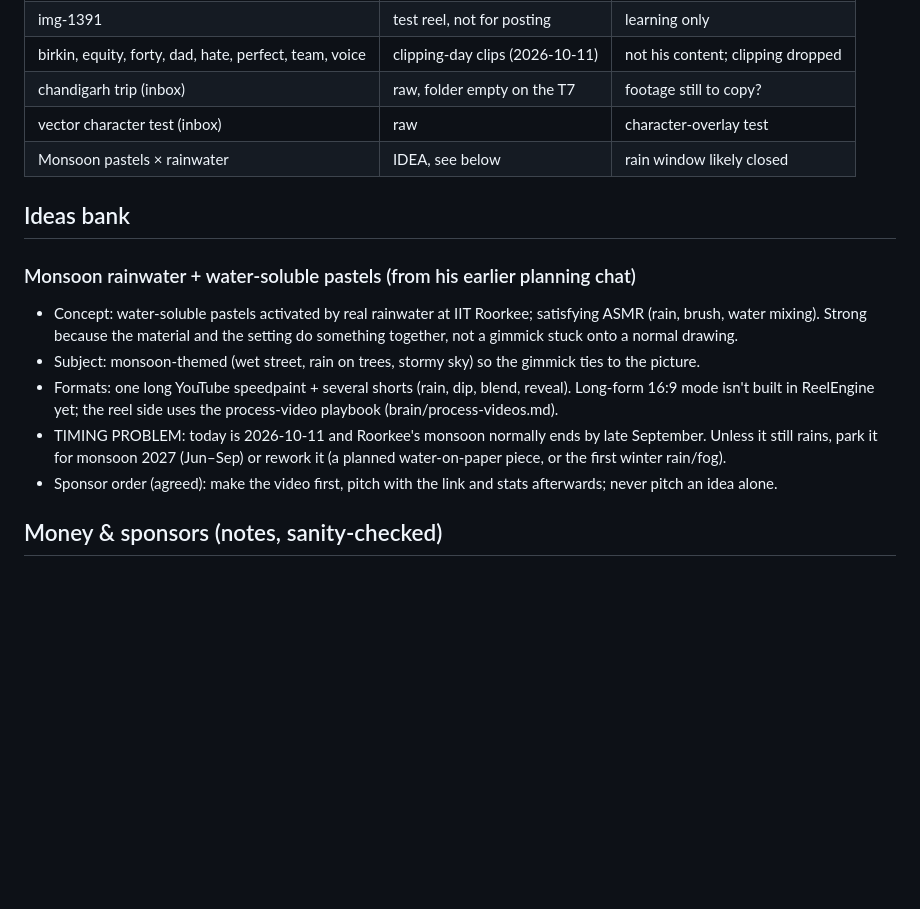
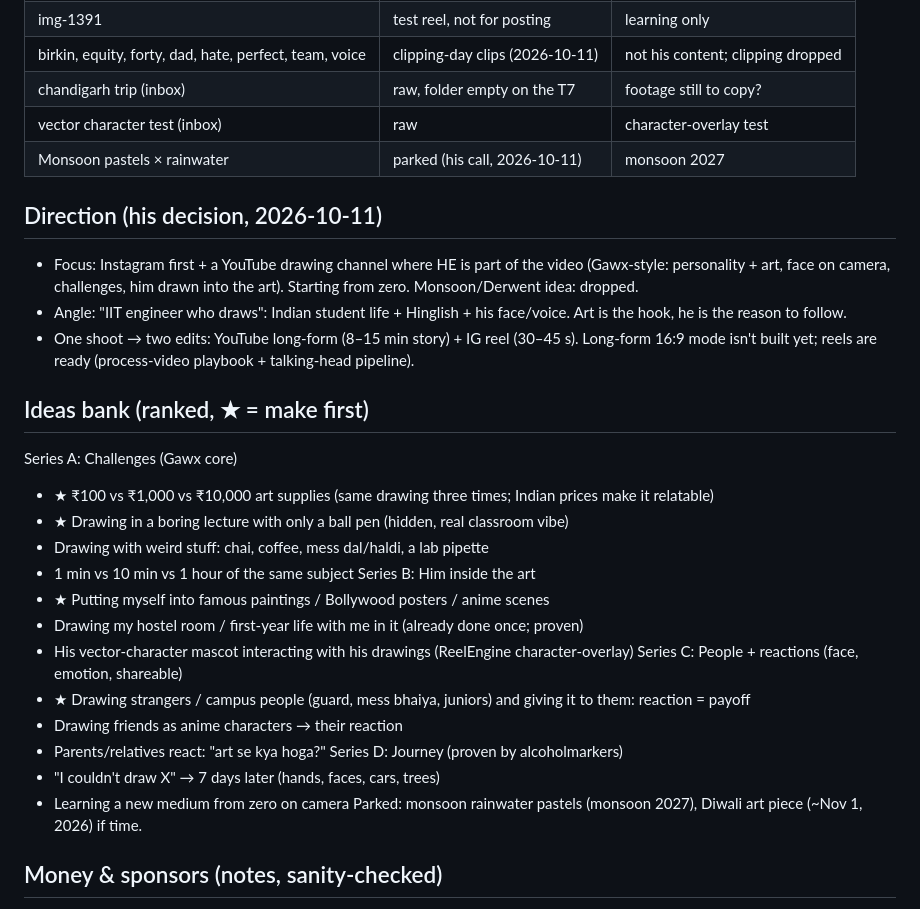
Before and after one commit to SiddheshNagawade/reel-engine, a Markdown page: brain/content-plan.md, the part around the change. Rendered like a GitHub page; blank space fills up the shorter version.

Commit message:
Content plan: IG-first + Gawx-style YouTube drawing channel, ranked idea series
Co-Authored-By: Claude Opus 5.5 <noreply@anthropic.com>

```diff
--- a/brain/content-plan.md
+++ b/brain/content-plan.md
@@ -16,18 +16,33 @@ Dates are absolute. Last updated: 2026-10-11.
 | birkin, equity, forty, dad, hate, perfect, team, voice | clipping-day clips (2026-10-11) | not his content; clipping dropped |
 | chandigarh trip (inbox) | raw, folder empty on the T7 | footage still to copy? |
 | vector character test (inbox) | raw | character-overlay test |
-| Monsoon pastels × rainwater | IDEA, see below | rain window likely closed |
+| Monsoon pastels × rainwater | parked (his call, 2026-10-11) | monsoon 2027 |
 
-## Ideas bank
-### Monsoon rainwater + water-soluble pastels (from his earlier planning chat)
-- Concept: water-soluble pastels activated by real rainwater at IIT Roorkee; satisfying ASMR (rain, brush, water mixing).
-  Strong because the material and the setting do something together, not a gimmick stuck onto a normal drawing.
-- Subject: monsoon-themed (wet street, rain on trees, stormy sky) so the gimmick ties to the picture.
-- Formats: one long YouTube speedpaint + several shorts (rain, dip, blend, reveal). Long-form 16:9 mode isn't built
-  in ReelEngine yet; the reel side uses the process-video playbook (brain/process-videos.md).
-- TIMING PROBLEM: today is 2026-10-11 and Roorkee's monsoon normally ends by late September. Unless it still rains,
-  park it for monsoon 2027 (Jun–Sep) or rework it (a planned water-on-paper piece, or the first winter rain/fog).
-- Sponsor order (agreed): make the video first, pitch with the link and stats afterwards; never pitch an idea alone.
+## Direction (his decision, 2026-10-11)
+- Focus: Instagram first + a YouTube drawing channel where HE is part of the video (Gawx-style: personality + art,
+  face on camera, challenges, him drawn into the art). Starting from zero. Monsoon/Derwent idea: dropped.
+- Angle: "IIT engineer who draws": Indian student life + Hinglish + his face/voice. Art is the hook, he is the reason to follow.
+- One shoot → two edits: YouTube long-form (8–15 min story) + IG reel (30–45 s). Long-form 16:9 mode isn't built yet;
+  reels are ready (process-video playbook + talking-head pipeline).
+
+## Ideas bank (ranked, ★ = make first)
+Series A: Challenges (Gawx core)
+- ★ ₹100 vs ₹1,000 vs ₹10,000 art supplies (same drawing three times; Indian prices make it relatable)
+- ★ Drawing in a boring lecture with only a ball pen (hidden, real classroom vibe)
+- Drawing with weird stuff: chai, coffee, mess dal/haldi, a lab pipette
+- 1 min vs 10 min vs 1 hour of the same subject
+Series B: Him inside the art
+- ★ Putting myself into famous paintings / Bollywood posters / anime scenes
+- Drawing my hostel room / first-year life with me in it (already done once; proven)
+- His vector-character mascot interacting with his drawings (ReelEngine character-overlay)
+Series C: People + reactions (face, emotion, shareable)
+- ★ Drawing strangers / campus people (guard, mess bhaiya, juniors) and giving it to them: reaction = payoff
+- Drawing friends as anime characters → their reaction
+- Parents/relatives react: "art se kya hoga?"
+Series D: Journey (proven by alcoholmarkers)
+- "I couldn't draw X" → 7 days later (hands, faces, cars, trees)
+- Learning a new medium from zero on camera
+Parked: monsoon rainwater pastels (monsoon 2027), Diwali art piece (~Nov 1, 2026) if time.
 
 ## Money & sponsors (notes, sanity-checked)
 - Indian brands first (Kokuyo Camlin = the "Camlin" brand, one company; Brustro; local art shops); international brands
```
